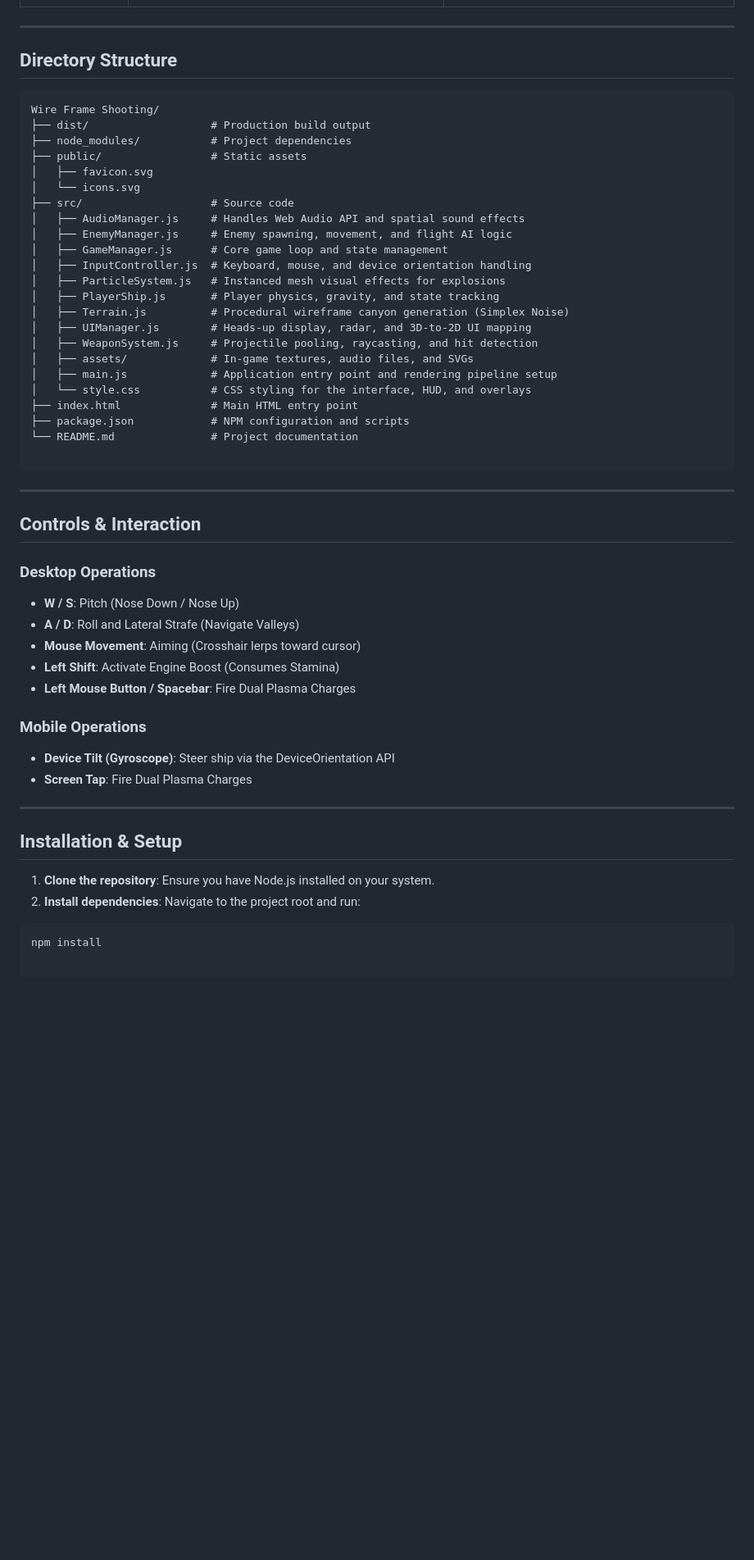
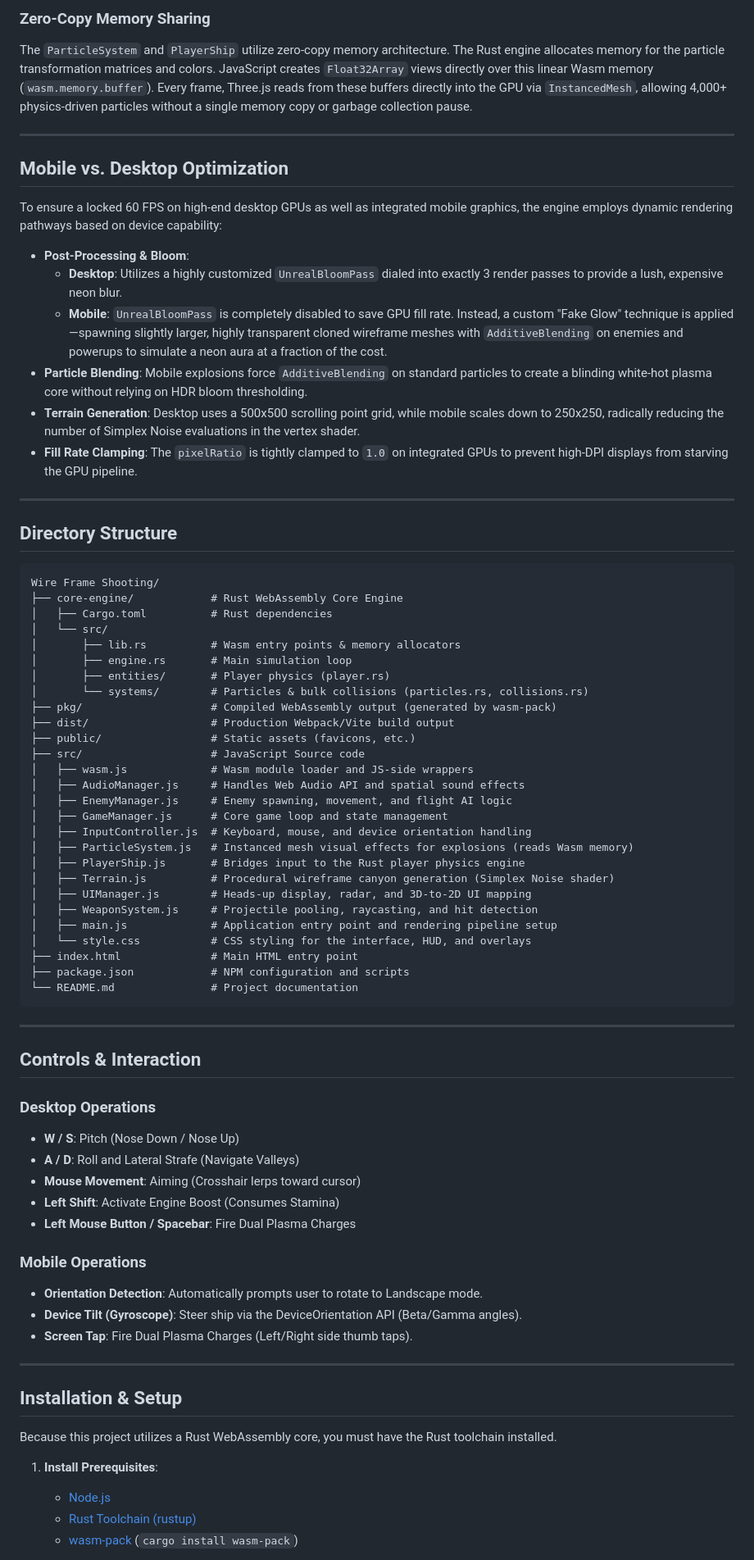
Before and after one commit to Ppratik765/Shooting-game-star-wars-style, a Markdown page: README.md, the part around one of its changes. Shown at 82% size. GitHub-like rendering; blank space fills up the shorter version.

Commit message:
docs: Completely rewrite README with extensive Wasm engine and mobile optimization details

````diff
--- a/README.md
+++ b/README.md
@@ -44,3 +63,18 @@ Wire Frame Space Shooter is a high-intensity, 6-Degrees-of-Freedom (6-DOF) retro
+### Zero-Copy Memory Sharing
+The `ParticleSystem` and `PlayerShip` utilize zero-copy memory architecture. The Rust engine allocates memory for the particle transformation matrices and colors. JavaScript creates `Float32Array` views directly over this linear Wasm memory (`wasm.memory.buffer`). Every frame, Three.js reads from these buffers directly into the GPU via `InstancedMesh`, allowing 4,000+ physics-driven particles without a single memory copy or garbage collection pause.
+
+---
+
+## Mobile vs. Desktop Optimization
+
+To ensure a locked 60 FPS on high-end desktop GPUs as well as integrated mobile graphics, the engine employs dynamic rendering pathways based on device capability:
+
+* **Post-Processing & Bloom**:
+  * **Desktop**: Utilizes a highly customized `UnrealBloomPass` dialed into exactly 3 render passes to provide a lush, expensive neon blur.
+  * **Mobile**: `UnrealBloomPass` is completely disabled to save GPU fill rate. Instead, a custom "Fake Glow" technique is applied—spawning slightly larger, highly transparent cloned wireframe meshes with `AdditiveBlending` on enemies and powerups to simulate a neon aura at a fraction of the cost.
+* **Particle Blending**: Mobile explosions force `AdditiveBlending` on standard particles to create a blinding white-hot plasma core without relying on HDR bloom thresholding.
+* **Terrain Generation**: Desktop uses a 500x500 scrolling point grid, while mobile scales down to 250x250, radically reducing the number of Simplex Noise evaluations in the vertex shader.
+* **Fill Rate Clamping**: The `pixelRatio` is tightly clamped to `1.0` on integrated GPUs to prevent high-DPI displays from starving the GPU pipeline.
 
 ---
 
@@ -48,28 +82,32 @@ Wire Frame Space Shooter is a high-intensity, 6-Degrees-of-Freedom (6-DOF) retro
 
 ```text
 Wire Frame Shooting/
-├── dist/                   # Production build output
-├── node_modules/           # Project dependencies
-├── public/                 # Static assets
-│   ├── favicon.svg
-│   └── icons.svg
-├── src/                    # Source code
+├── core-engine/            # Rust WebAssembly Core Engine
+│   ├── Cargo.toml          # Rust dependencies
+│   └── src/
+│       ├── lib.rs          # Wasm entry points & memory allocators
+│       ├── engine.rs       # Main simulation loop
+│       ├── entities/       # Player physics (player.rs)
+│       └── systems/        # Particles & bulk collisions (particles.rs, collisions.rs)
+├── pkg/                    # Compiled WebAssembly output (generated by wasm-pack)
+├── dist/                   # Production Webpack/Vite build output
+├── public/                 # Static assets (favicons, etc.)
+├── src/                    # JavaScript Source code
+│   ├── wasm.js             # Wasm module loader and JS-side wrappers
 │   ├── AudioManager.js     # Handles Web Audio API and spatial sound effects
 │   ├── EnemyManager.js     # Enemy spawning, movement, and flight AI logic
 │   ├── GameManager.js      # Core game loop and state management
 │   ├── InputController.js  # Keyboard, mouse, and device orientation handling
-│   ├── ParticleSystem.js   # Instanced mesh visual effects for explosions
-│   ├── PlayerShip.js       # Player physics, gravity, and state tracking
-│   ├── Terrain.js          # Procedural wireframe canyon generation (Simplex Noise)
+│   ├── ParticleSystem.js   # Instanced mesh visual effects for explosions (reads Wasm memory)
+│   ├── PlayerShip.js       # Bridges input to the Rust player physics engine
+│   ├── Terrain.js          # Procedural wireframe canyon generation (Simplex Noise shader)
 │   ├── UIManager.js        # Heads-up display, radar, and 3D-to-2D UI mapping
 │   ├── WeaponSystem.js     # Projectile pooling, raycasting, and hit detection
-│   ├── assets/             # In-game textures, audio files, and SVGs
 │   ├── main.js             # Application entry point and rendering pipeline setup
 │   └── style.css           # CSS styling for the interface, HUD, and overlays
 ├── index.html              # Main HTML entry point
 ├── package.json            # NPM configuration and scripts
 └── README.md               # Project documentation
-
 ```
 
 ---
@@ -77,7 +115,6 @@ Wire Frame Shooting/
 ## Controls & Interaction
 
 ### Desktop Operations
-
 * **W / S**: Pitch (Nose Down / Nose Up)
 * **A / D**: Roll and Lateral Strafe (Navigate Valleys)
 * **Mouse Movement**: Aiming (Crosshair lerps toward cursor)
@@ -85,18 +122,18 @@ Wire Frame Shooting/
 * **Left Mouse Button / Spacebar**: Fire Dual Plasma Charges
 
 ### Mobile Operations
-
-* **Device Tilt (Gyroscope)**: Steer ship via the DeviceOrientation API
-* **Screen Tap**: Fire Dual Plasma Charges
+* **Orientation Detection**: Automatically prompts user to rotate to Landscape mode.
+* **Device Tilt (Gyroscope)**: Steer ship via the DeviceOrientation API (Beta/Gamma angles).
+* **Screen Tap**: Fire Dual Plasma Charges (Left/Right side thumb taps).
 
 ---
 
 ## Installation & Setup
 
-1. **Clone the repository**: Ensure you have Node.js installed on your system.
-2. **Install dependencies**: Navigate to the project root and run:
-```bash
-npm install
+Because this project utilizes a Rust WebAssembly core, you must have the Rust toolchain installed.
 
-```
+1. **Install Prerequisites**:
+   * [Node.js](https://nodejs.org/)
+   * [Rust Toolchain (rustup)](https://rustup.rs/)
+   * [wasm-pack](https://rustwasm.github.io/wasm-pack/installer/) (`cargo install wasm-pack`)
 
````
Also changed, not shown: other parts of README.md (+69 -35 lines).
